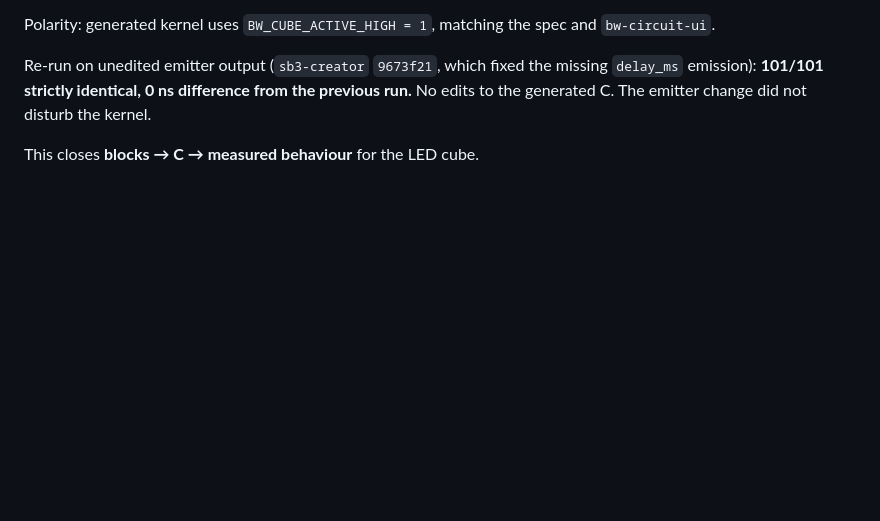
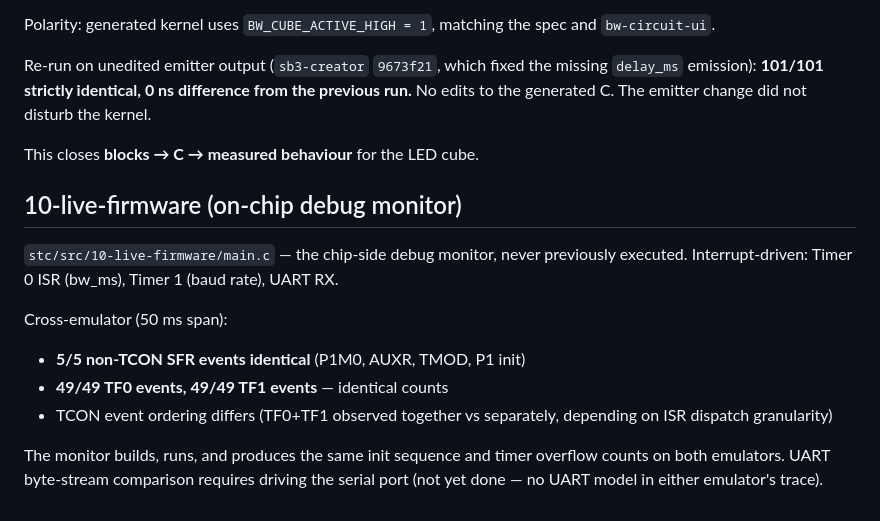
Before and after one commit to CrispStrobe/ucsim-stc, a Markdown page: RESULTS.md, the part around the change. Rendered like a GitHub page; blank space fills up the shorter version.

Commit message:
10-live-firmware: builds, runs, 5/5 SFR + 49/49 TF events match
The on-chip debug monitor, never previously executed, now runs
under both emulators with identical init SFR sequence and timer
overflow counts. TCON ordering differs from ISR dispatch timing.
UART comparison needs serial port trace (not yet modelled).

```diff
--- a/RESULTS.md
+++ b/RESULTS.md
@@ -406,3 +406,20 @@ fixed the missing `delay_ms` emission): **101/101 strictly identical,
 The emitter change did not disturb the kernel.
 
 This closes **blocks → C → measured behaviour** for the LED cube.
+
+## 10-live-firmware (on-chip debug monitor)
+
+`stc/src/10-live-firmware/main.c` — the chip-side debug monitor,
+never previously executed.  Interrupt-driven: Timer 0 ISR (bw_ms),
+Timer 1 (baud rate), UART RX.
+
+Cross-emulator (50 ms span):
+- **5/5 non-TCON SFR events identical** (P1M0, AUXR, TMOD, P1 init)
+- **49/49 TF0 events, 49/49 TF1 events** — identical counts
+- TCON event ordering differs (TF0+TF1 observed together vs
+  separately, depending on ISR dispatch granularity)
+
+The monitor builds, runs, and produces the same init sequence and
+timer overflow counts on both emulators.  UART byte-stream comparison
+requires driving the serial port (not yet done — no UART model in
+either emulator's trace).
```
